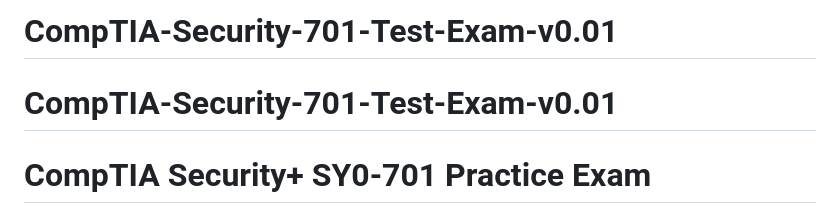
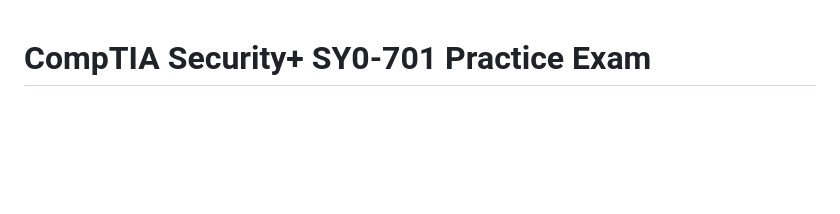
Before and after one commit to JohnMVincent/CompTIA-Security-701-Test-Exam-v0.01, a Markdown page: README.md, the part around the change. Drawn GitHub-style; blank space fills up the shorter version.

Commit message:
Update README to remove duplicate content

```diff
--- a/README.md
+++ b/README.md
@@ -1,5 +1,3 @@
-# CompTIA-Security-701-Test-Exam-v0.01
-# CompTIA-Security-701-Test-Exam-v0.01
 # CompTIA Security+ SY0-701 Practice Exam
 
 A browser-based practice exam designed to help users study for the CompTIA Security+ SY0-701 certification exam.
```
